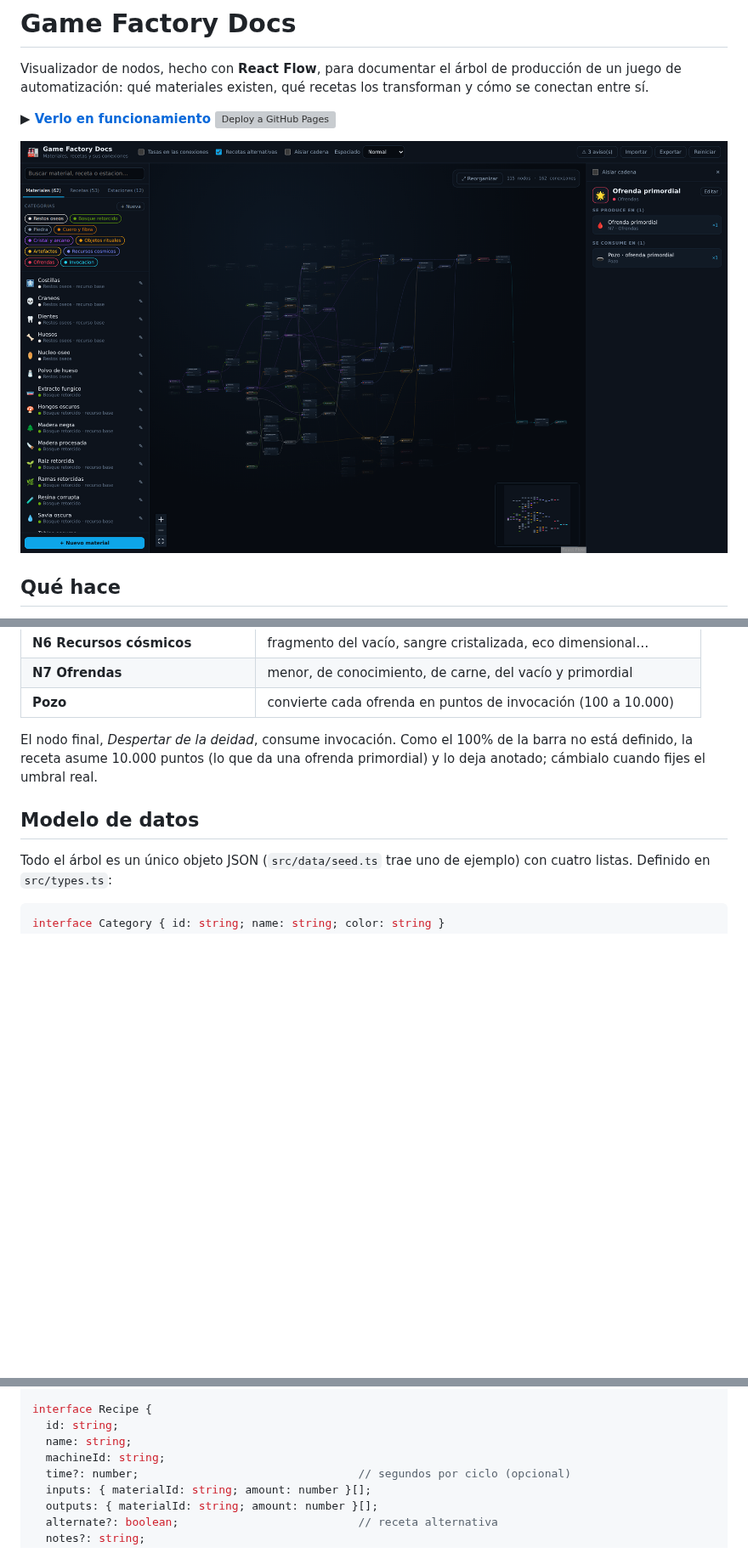
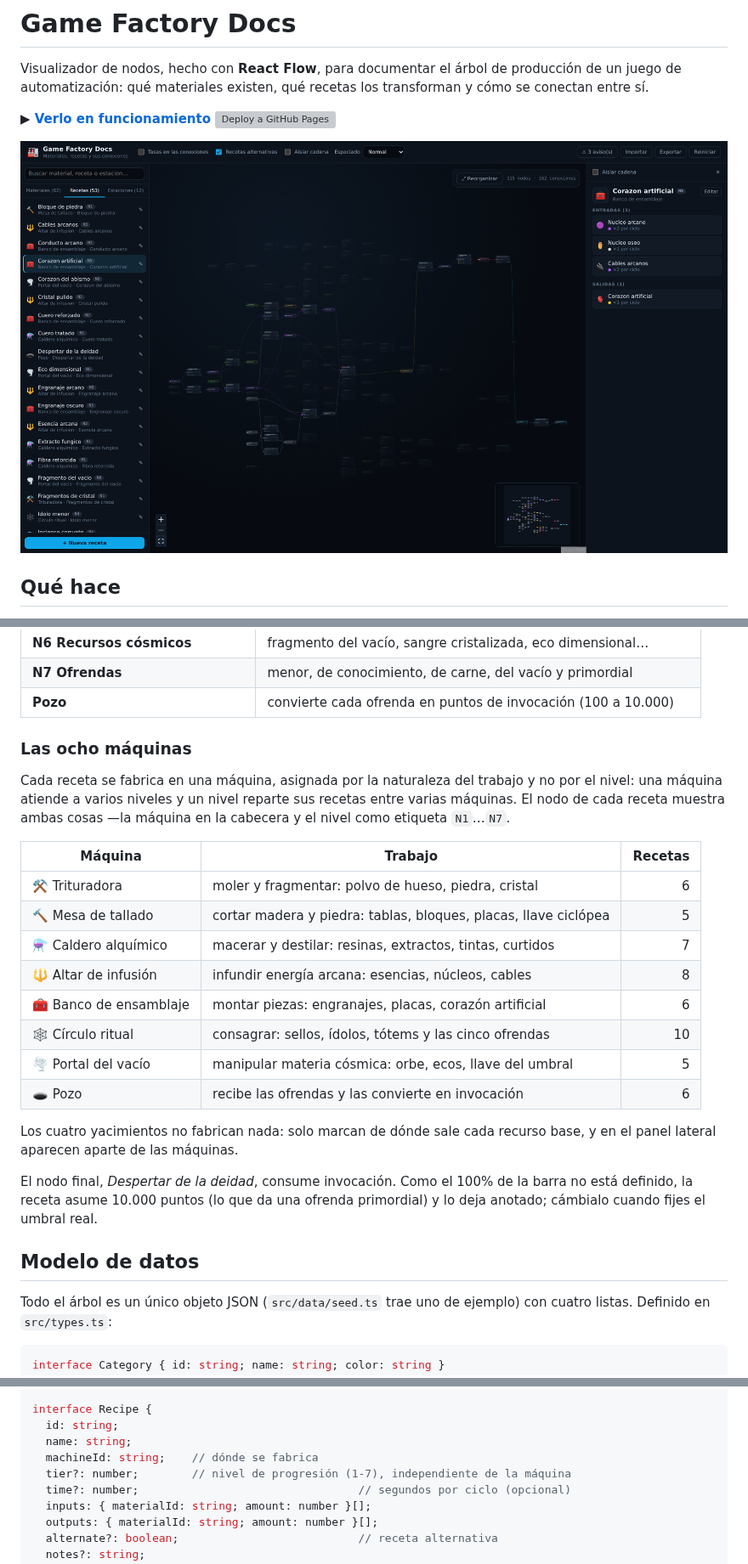
Before and after one commit to PoliPG/game-factory-docs, a Markdown page: README.md, 3 parts joined by grey strips. Shown at 85% size. Drawn GitHub-style; pictures changed too: docs/captura-grafo.png; blank space fills up the shorter version; grey boxes are pictures that could not be loaded.

```diff
--- a/README.md
+++ b/README.md
@@ -109,6 +109,27 @@ pozo:
 | **N6 Recursos cósmicos** | fragmento del vacío, sangre cristalizada, eco dimensional… |
 | **N7 Ofrendas** | menor, de conocimiento, de carne, del vacío y primordial |
 | **Pozo** | convierte cada ofrenda en puntos de invocación (100 a 10.000) |
+
+### Las ocho máquinas
+
+Cada receta se fabrica en una máquina, asignada por la naturaleza del trabajo y
+no por el nivel: una máquina atiende a varios niveles y un nivel reparte sus
+recetas entre varias máquinas. El nodo de cada receta muestra ambas cosas —la
+máquina en la cabecera y el nivel como etiqueta `N1`…`N7`.
+
+| Máquina | Trabajo | Recetas |
+| --- | --- | ---: |
+| ⚒️ Trituradora | moler y fragmentar: polvo de hueso, piedra, cristal | 6 |
+| 🔨 Mesa de tallado | cortar madera y piedra: tablas, bloques, placas, llave ciclópea | 5 |
+| ⚗️ Caldero alquímico | macerar y destilar: resinas, extractos, tintas, curtidos | 7 |
+| 🔱 Altar de infusión | infundir energía arcana: esencias, núcleos, cables | 8 |
+| 🧰 Banco de ensamblaje | montar piezas: engranajes, placas, corazón artificial | 6 |
+| 🕸️ Círculo ritual | consagrar: sellos, ídolos, tótems y las cinco ofrendas | 10 |
+| 🌪️ Portal del vacío | manipular materia cósmica: orbe, ecos, llave del umbral | 5 |
+| 🕳️ Pozo | recibe las ofrendas y las convierte en invocación | 6 |
+
+Los cuatro yacimientos no fabrican nada: solo marcan de dónde sale cada recurso
+base, y en el panel lateral aparecen aparte de las máquinas.
 
 El nodo final, *Despertar de la deidad*, consume invocación. Como el 100% de la
 barra no está definido, la receta asume 10.000 puntos (lo que da una ofrenda
@@ -144,7 +165,8 @@ interface Material {
 interface Recipe {
   id: string;
   name: string;
-  machineId: string;
+  machineId: string;    // dónde se fabrica
+  tier?: number;        // nivel de progresión (1-7), independiente de la máquina
   time?: number;                                 // segundos por ciclo (opcional)
   inputs: { materialId: string; amount: number }[];
   outputs: { materialId: string; amount: number }[];
```
Also changed, not shown: other parts of README.md (+1 -1 lines), docs/captura-cadena.png, 11 other files.
